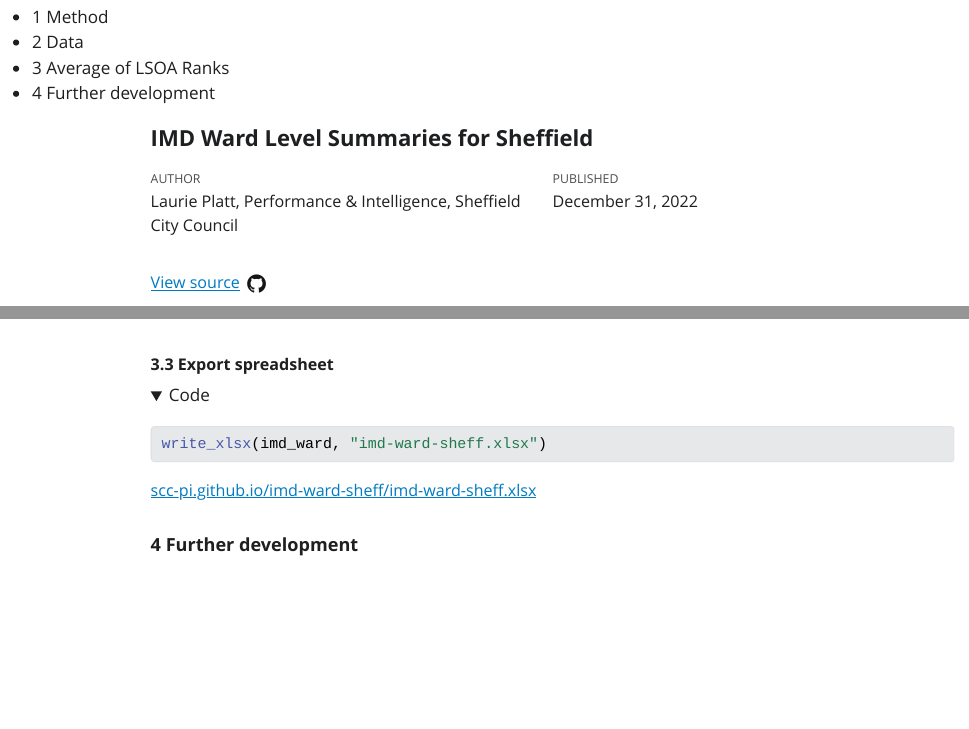
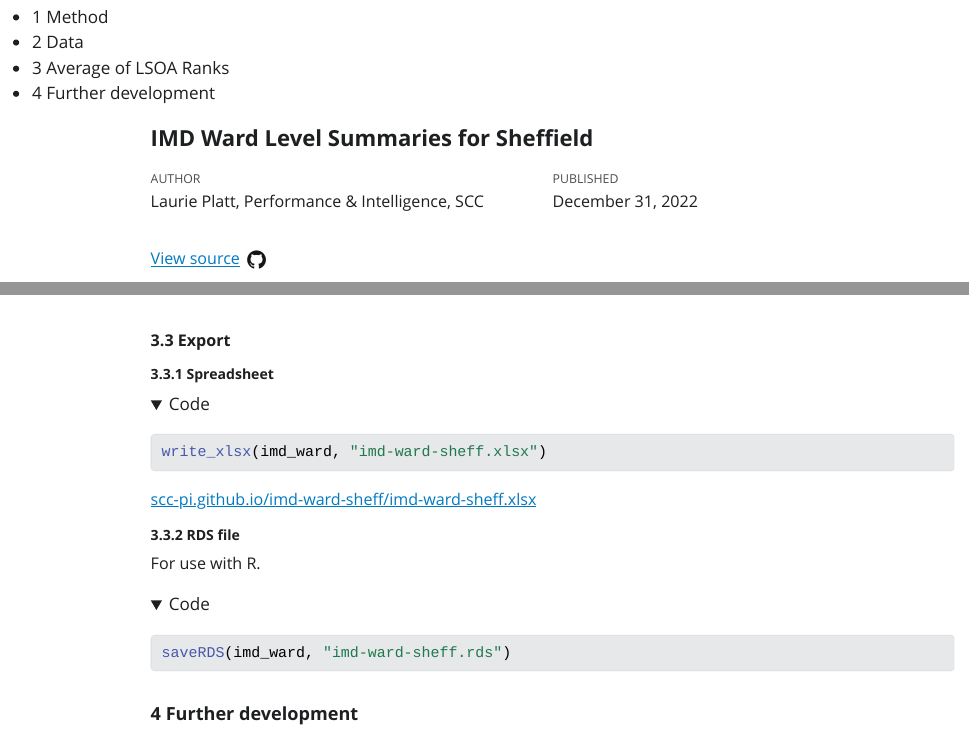
Before and after one commit to scc-pi/imd-ward-sheff, a Quarto document (imd-ward-sheff.qmd): the page in a window 1100 px wide, from 70 px down, and a second part further down, joined at a grey line. The pictures show the output file imd-ward-sheff.html that the author committed with the source, opened offline; folded parts are opened; Quarto's library style sheets are replaced by a plain one without menus.

Commit message:
RDS file

````diff
--- a/imd-ward-sheff.qmd
+++ b/imd-ward-sheff.qmd
@@ -1,7 +1,7 @@
 ---
 title: "IMD Ward Level Summaries for Sheffield"
 date: "`r format(Sys.time(), '%d %B, %Y')`"
-author: "Laurie Platt, Performance & Intelligence, Sheffield City Council"
+author: "Laurie Platt, Performance & Intelligence, SCC"
 format:
   html:
     css: "resources/style.css"
@@ -182,7 +181,9 @@ sf_ward |>
     )
 ```
 
-### Export spreadsheet
+### Export
+
+#### Spreadsheet
 
 ```{r}
 #| label: ward-imd-xlsx
@@ -193,6 +194,17 @@ write_xlsx(imd_ward, "imd-ward-sheff.xlsx")
 
 [scc-pi.github.io/imd-ward-sheff/imd-ward-sheff.xlsx](https://scc-pi.github.io/imd-ward-sheff/imd-ward-sheff.xlsx)
 
+#### RDS file
+
+For use with R.
+
+```{r}
+#| label: ward-imd-rds
+#| warning: false
+
+saveRDS(imd_ward, "imd-ward-sheff.rds")
+```
+
 ## Further development
 
 Further development could include "Average of LSOA Scores" and other measures detailed in the [ward level summary measures for London](https://data.london.gov.uk/dataset/indices-of-deprivation).
````
Also changed, not shown: imd-ward-sheff.html, imd-ward-sheff.rds (added), imd-ward-sheff.xlsx, imd-ward-sheff_files/figure-html/ward-imd-map-1.png, imd-ward-sheff.qmd (1 more changed lines).
